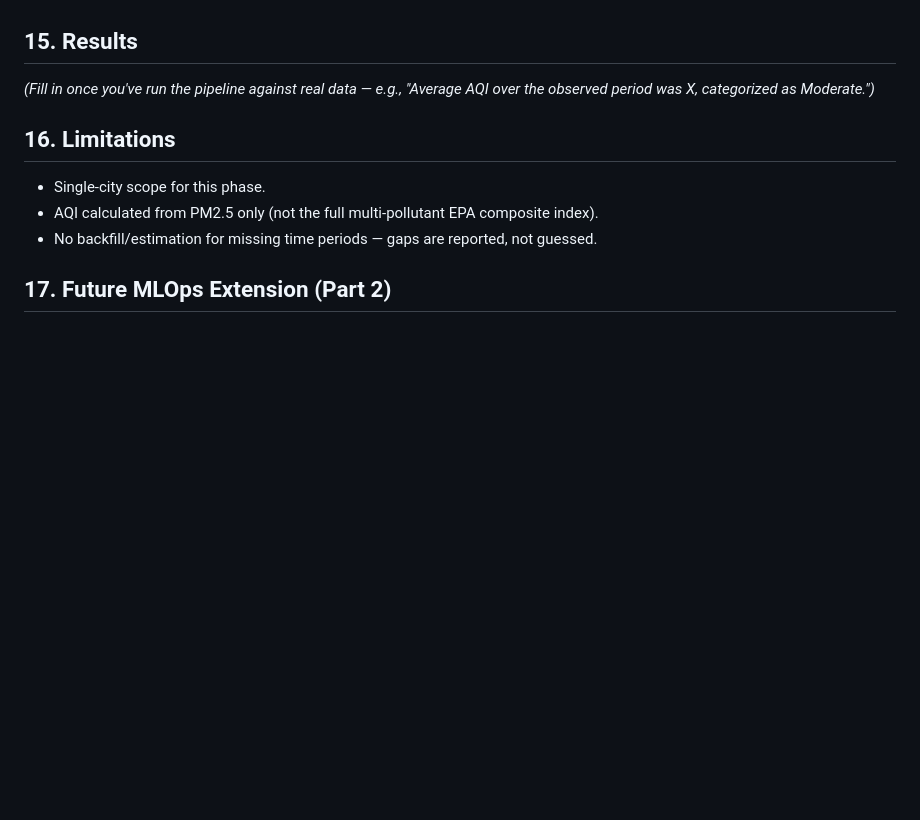
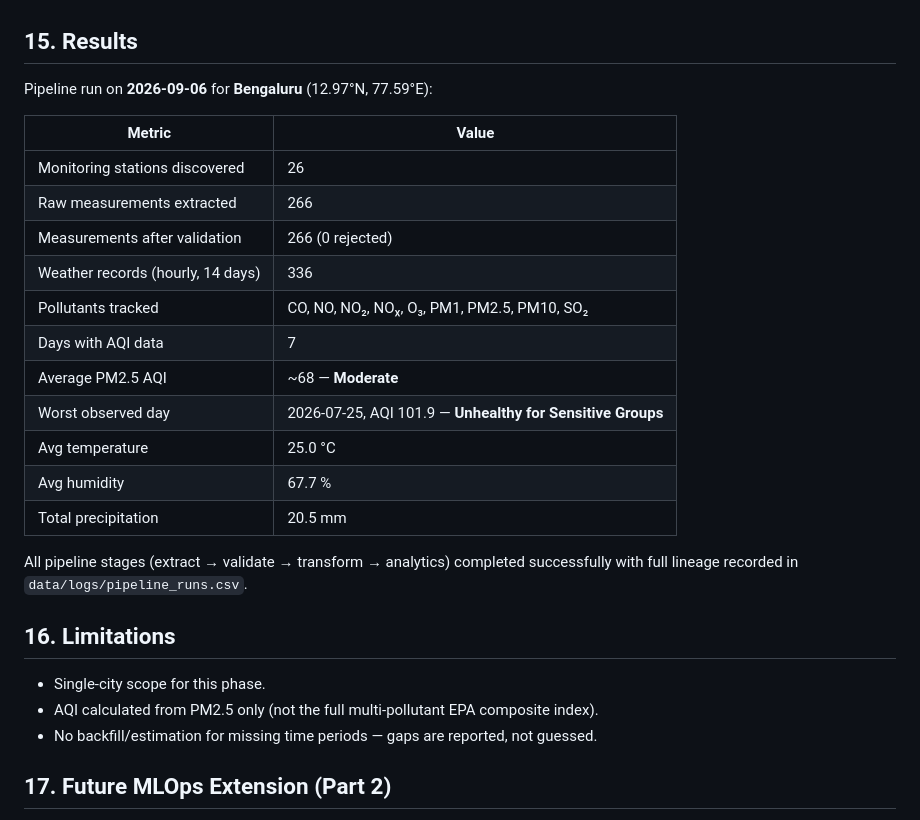
Before and after one commit to DeepakChouhan18/air-quality-aqi-pipeline, a Markdown page: README.md, the part around the change. GitHub-like rendering; blank space fills up the shorter version.

Commit message:
Add real pipeline results for Bengaluru (Sep 2026 run)
26 stations, 266 measurements, 336 weather records.
Average AQI ~68 (Moderate). All stages passed with zero rejections.

```diff
--- a/README.md
+++ b/README.md
@@ -82,7 +82,23 @@ See `docs/validation_rules.md`. Covers missing fields, duplicates, value-range c
 Connect Tableau Public to the `analytics` schema (or export CSVs from those tables) and build the 6 views: AQI KPI, AQI Trend, Station Comparison, Pollutant Analysis, Hourly/Monthly Pattern, Weather Impact.
 
 ## 15. Results
-_(Fill in once you've run the pipeline against real data — e.g., "Average AQI over the observed period was X, categorized as Moderate.")_
+Pipeline run on **2026-09-06** for **Bengaluru** (12.97°N, 77.59°E):
+
+| Metric | Value |
+|---|---|
+| Monitoring stations discovered | 26 |
+| Raw measurements extracted | 266 |
+| Measurements after validation | 266 (0 rejected) |
+| Weather records (hourly, 14 days) | 336 |
+| Pollutants tracked | CO, NO, NO₂, NOₓ, O₃, PM1, PM2.5, PM10, SO₂ |
+| Days with AQI data | 7 |
+| Average PM2.5 AQI | ~68 — **Moderate** |
+| Worst observed day | 2026-07-25, AQI 101.9 — **Unhealthy for Sensitive Groups** |
+| Avg temperature | 25.0 °C |
+| Avg humidity | 67.7 % |
+| Total precipitation | 20.5 mm |
+
+All pipeline stages (extract → validate → transform → analytics) completed successfully with full lineage recorded in `data/logs/pipeline_runs.csv`.
 
 ## 16. Limitations
 - Single-city scope for this phase.
```
